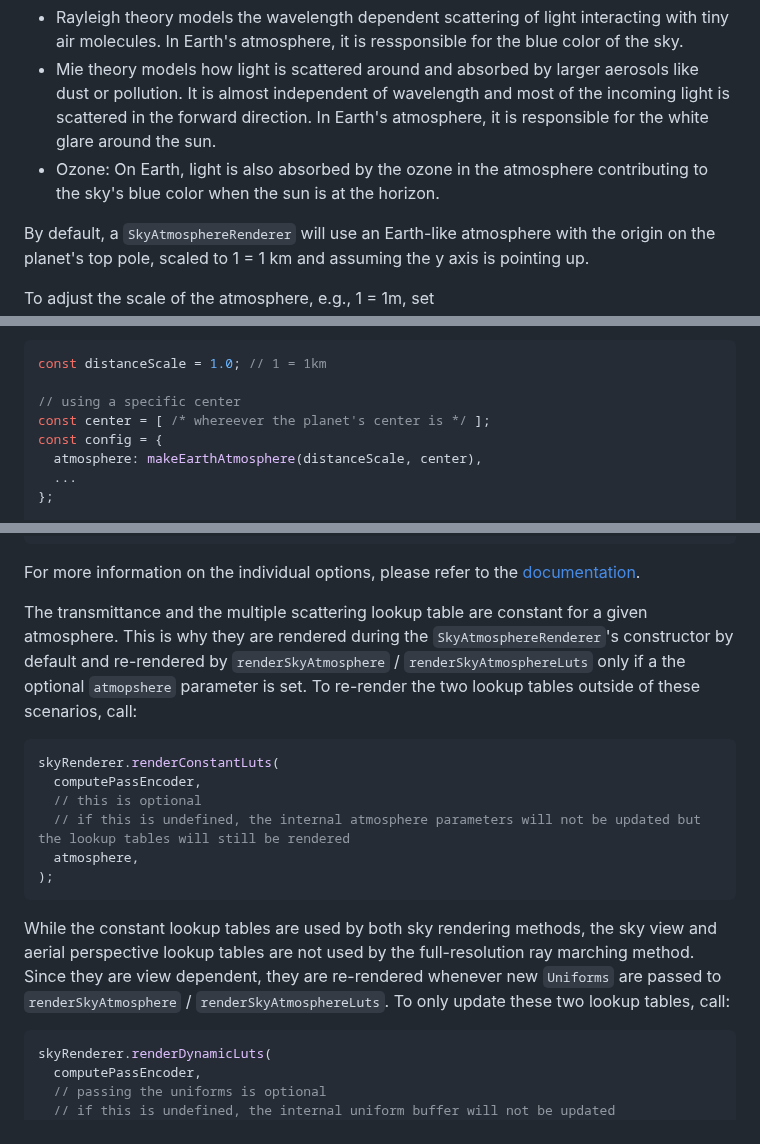
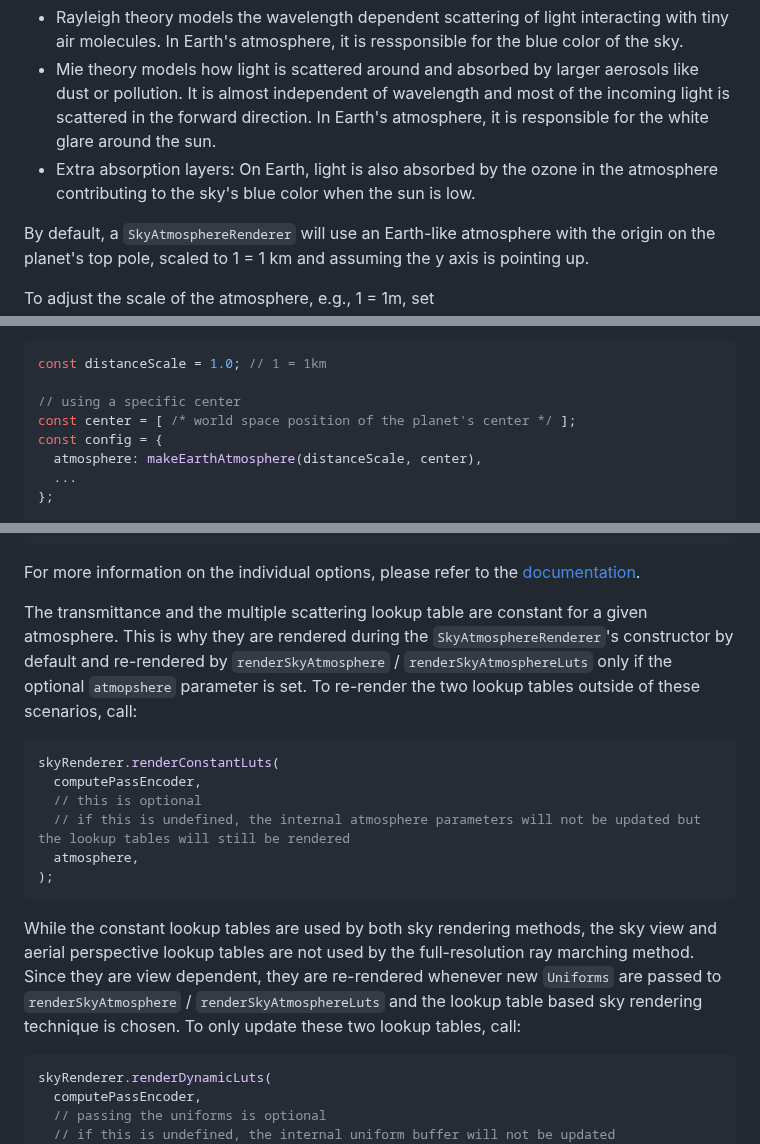
Before and after one commit to JolifantoBambla/webgpu-sky-atmosphere, a Markdown page: README.md, 3 parts joined by grey strips. GitHub-like rendering.

````diff
--- a/README.md
+++ b/README.md
@@ -173,7 +172,7 @@ The atmosphere of a telluric planet, i.e., a planet with a solid planetery surfa
 
  * Rayleigh theory models the wavelength dependent scattering of light interacting with tiny air molecules. In Earth's atmosphere, it is ressponsible for the blue color of the sky.
  * Mie theory models how light is scattered around and absorbed by larger aerosols like dust or pollution. It is almost independent of wavelength and most of the incoming light is scattered in the forward direction. In Earth's atmosphere, it is responsible for the white glare around the sun.
- * Ozone: On Earth, light is also absorbed by the ozone in the atmosphere contributing to the sky's blue color when the sun is at the horizon.
+ * Extra absorption layers: On Earth, light is also absorbed by the ozone in the atmosphere contributing to the sky's blue color when the sun is low.
 
 By default, a `SkyAtmosphereRenderer` will use an Earth-like atmosphere with the origin on the planet's top pole, scaled to 1 = 1 km and assuming the y axis is pointing up.
 
@@ -194,7 +193,7 @@ To initialize an Earth-like atmosphere to use a different origin, use
 const distanceScale = 1.0; // 1 = 1km
 
 // using a specific center
-const center = [ /* whereever the planet's center is */ ];
+const center = [ /* world space position of the planet's center */ ];
 const config = {
   atmosphere: makeEarthAtmosphere(distanceScale, center),
   ...
@@ -404,7 +402,7 @@ const config = {
 
 For more information on the individual options, please refer to the [documentation](https://jolifantobambla.github.io/webgpu-sky-atmosphere/interfaces/SkyAtmosphereLutConfig).
 
-The transmittance and the multiple scattering lookup table are constant for a given atmosphere. This is why they are rendered during the `SkyAtmosphereRenderer`'s constructor by default and re-rendered by `renderSkyAtmosphere` / `renderSkyAtmosphereLuts` only if a the optional `atmopshere` parameter is set.
+The transmittance and the multiple scattering lookup table are constant for a given atmosphere. This is why they are rendered during the `SkyAtmosphereRenderer`'s constructor by default and re-rendered by `renderSkyAtmosphere` / `renderSkyAtmosphereLuts` only if the optional `atmopshere` parameter is set.
 To re-render the two lookup tables outside of these scenarios, call:
 
 ```js
@@ -417,7 +415,7 @@ skyRenderer.renderConstantLuts(
 ```
 
 While the constant lookup tables are used by both sky rendering methods, the sky view and aerial perspective lookup tables are not used by the full-resolution ray marching method.
-Since they are view dependent, they are re-rendered whenever new `Uniforms` are passed to `renderSkyAtmosphere` / `renderSkyAtmosphereLuts`.
+Since they are view dependent, they are re-rendered whenever new `Uniforms` are passed to `renderSkyAtmosphere` / `renderSkyAtmosphereLuts` and the lookup table based sky rendering technique is chosen.
 To only update these two lookup tables, call:
 
 ```js
````
Also changed, not shown: other parts of README.md (+4 -6 lines).
